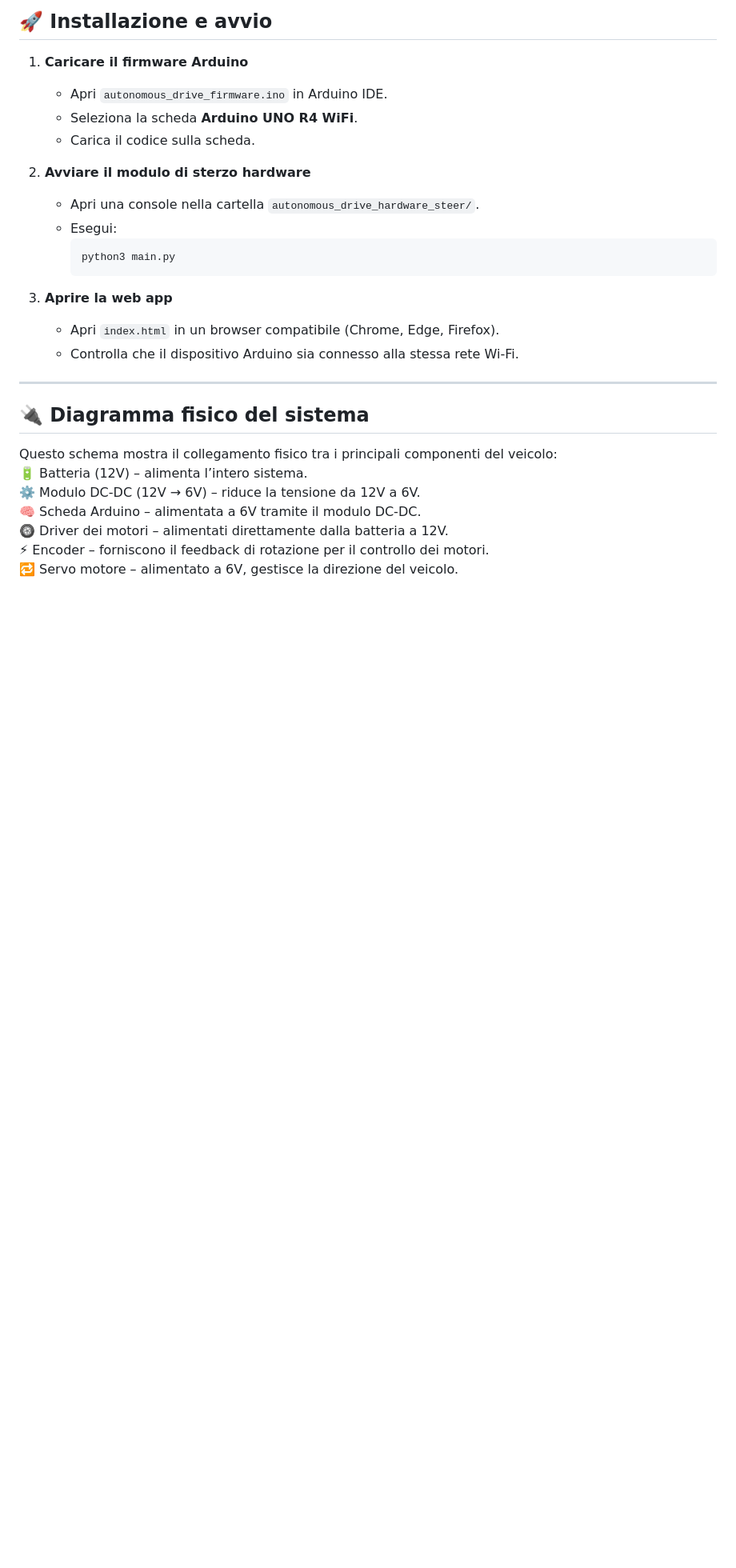
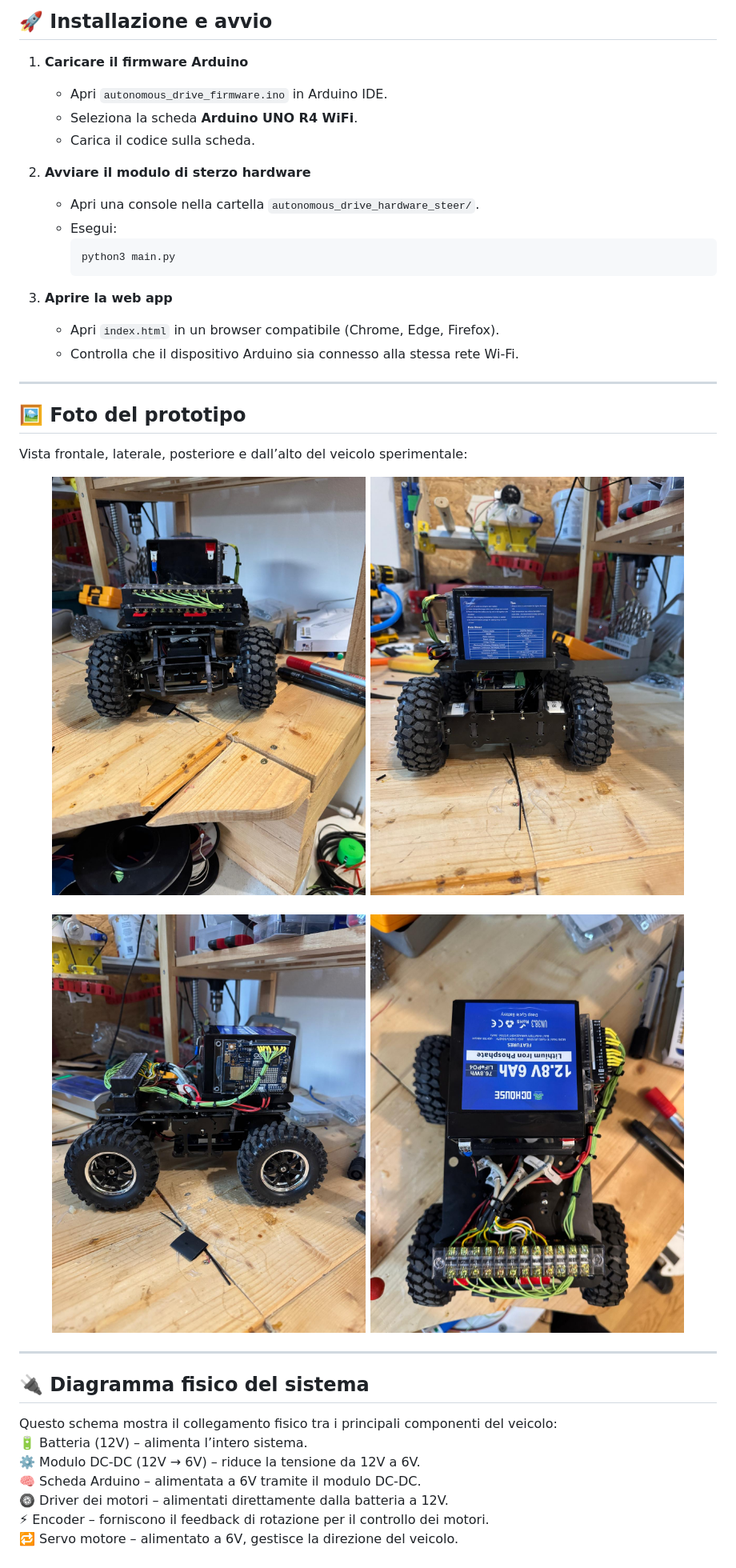
Before and after one commit to lucahardonk/Autonomous_Drive_Project_Ceci, a Markdown page: README.md, the part around the change printed below. Shown: that part at 80% size. Rendered like a GitHub page; blank space fills up the shorter version.

Commit message:
Update README.md aggiunta foto del prototipo

```diff
--- a/README.md
+++ b/README.md
@@ -118,6 +119,15 @@ Contiene l’interfaccia utente per il controllo remoto del veicolo, sviluppata
 ---
 
 
+## 🖼️ Foto del prototipo
+
+Vista frontale, laterale, posteriore e dall’alto del veicolo sperimentale:
+
+<p align="center"> <img src="front_car.jpeg" width="45%" alt="Vista frontale"> <img src="rear_car.jpeg" width="45%" alt="Vista posteriore"><br><br> <img src="left_side_car.jpeg" width="45%" alt="Vista laterale"> <img src="top_car.jpeg" width="45%" alt="Vista dall’alto"> </p>
+
+---
+
+
 ## 🔌 Diagramma fisico del sistema
 
 Questo schema mostra il collegamento fisico tra i principali componenti del veicolo:<br>
```
Also changed, not shown: other parts of README.md (+1 -0 lines).
